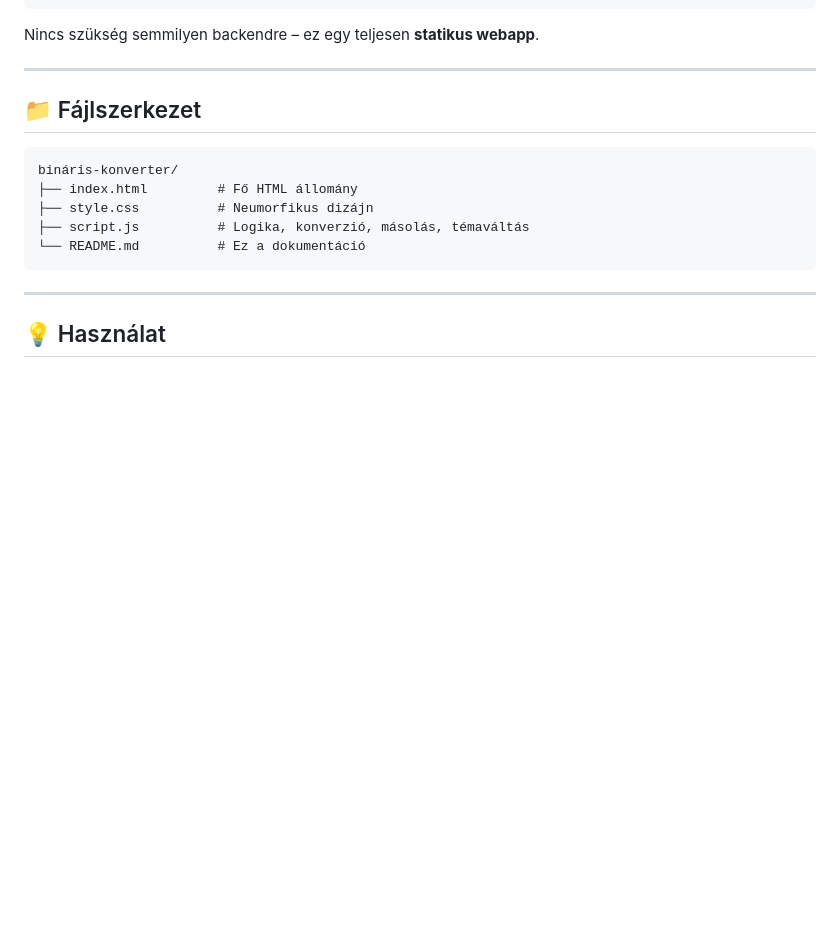
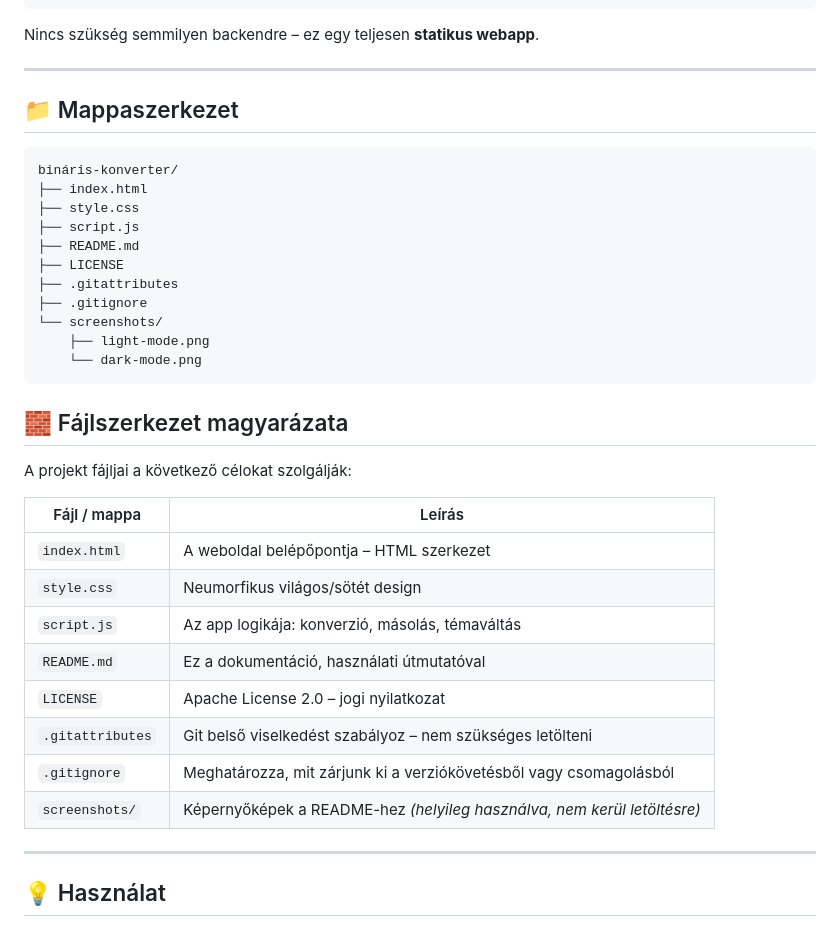
Before and after one commit to ErikFisherGitHub/bkw, a Markdown page: README.md, the part around the change. Rendered like a GitHub page; blank space fills up the shorter version.

````diff
--- a/README.md
+++ b/README.md
@@ -50,15 +50,37 @@ Nincs szükség semmilyen backendre – ez egy teljesen **statikus webapp**.
 
 ---
 
-## 📁 Fájlszerkezet
+## 📁 Mappaszerkezet
 
 ```
 bináris-konverter/
-├── index.html         # Fő HTML állomány
-├── style.css          # Neumorfikus dizájn
-├── script.js          # Logika, konverzió, másolás, témaváltás
-└── README.md          # Ez a dokumentáció
+├── index.html
+├── style.css
+├── script.js
+├── README.md
+├── LICENSE
+├── .gitattributes
+├── .gitignore
+└── screenshots/
+    ├── light-mode.png
+    └── dark-mode.png
 ```
+
+## 🧱 Fájlszerkezet magyarázata
+
+A projekt fájljai a következő célokat szolgálják:
+
+| Fájl / mappa         | Leírás |
+|----------------------|--------|
+| `index.html`         | A weboldal belépőpontja – HTML szerkezet |
+| `style.css`          | Neumorfikus világos/sötét design |
+| `script.js`          | Az app logikája: konverzió, másolás, témaváltás |
+| `README.md`          | Ez a dokumentáció, használati útmutatóval |
+| `LICENSE`            | Apache License 2.0 – jogi nyilatkozat |
+| `.gitattributes`     | Git belső viselkedést szabályoz – nem szükséges letölteni |
+| `.gitignore`         | Meghatározza, mit zárjunk ki a verziókövetésből vagy csomagolásból |
+| `screenshots/`       | Képernyőképek a README-hez *(helyileg használva, nem kerül letöltésre)*
+
 
 ---
 
````
